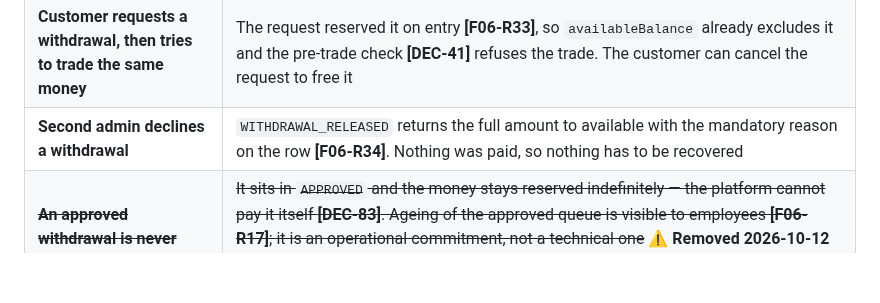
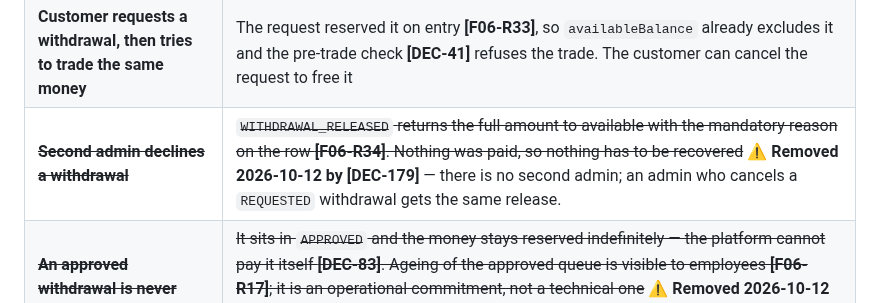
Before and after one commit to lukastosic-ifd/peakpowerspecs, a Markdown page: specs/10-features/F06-wallet-and-ledger.md, the part around the change. Drawn GitHub-style; blank space fills up the shorter version.

```diff
--- a/specs/10-features/F06-wallet-and-ledger.md
+++ b/specs/10-features/F06-wallet-and-ledger.md
@@ -483,7 +483,7 @@ queue **[F06-R36]**.
 | Manual deposit entered twice by finance | Duplicate warning on matching amount + reference within 7 days; overridable with a note |
 | Balance and ledger disagree | Reconciliation job raises a `LEDGER_MISMATCH` alert with both figures; no automatic repair |
 | **Customer requests a withdrawal, then tries to trade the same money** | The request reserved it on entry **[F06-R33]**, so `availableBalance` already excludes it and the pre-trade check **[DEC-41]** refuses the trade. The customer can cancel the request to free it |
-| **Second admin declines a withdrawal** | `WITHDRAWAL_RELEASED` returns the full amount to available with the mandatory reason on the row **[F06-R34]**. Nothing was paid, so nothing has to be recovered |
+| ~~**Second admin declines a withdrawal**~~ | ~~`WITHDRAWAL_RELEASED` returns the full amount to available with the mandatory reason on the row **[F06-R34]**. Nothing was paid, so nothing has to be recovered~~ ⚠ **Removed 2026-10-12 by [DEC-179]** — there is no second admin; an admin who cancels a `REQUESTED` withdrawal gets the same release. |
 | ~~**An approved withdrawal is never paid**~~ | ~~It sits in `APPROVED` and the money stays reserved indefinitely — the platform cannot pay it itself **[DEC-83]**. Ageing of the approved queue is visible to employees **[F06-R17]**; it is an operational commitment, not a technical one~~ ⚠ **Removed 2026-10-12 by [DEC-179]** — there is no approved state; the same ageing applies to a `REQUESTED` withdrawal: it sits and the money stays reserved until an employee pays it **[F06-R17]**. |
 | **A paid withdrawal bounces back from the bank** | The returned money arrives as an ordinary incoming payment and is matched and credited as a deposit **[DEC-106]**. The `WITHDRAWAL_PAID` entry stands — it correctly records a transfer that was made |
 | **iDEAL deposit is charged back** | ⚠ **Known gap.** The bookkeeping program handles the chargeback **[DEC-85]**, but it cannot move a wallet balance and the platform no longer has an `ADJUSTMENT` to do it with. The wallet overstates by the charged-back amount until a decision reinstates a correction entry. Recorded plainly rather than assumed away |
```
Also changed, not shown: specs/10-features/F11-notifications.md (+1 -1 lines), specs/40-processes/03-wallet-topup-flow.md (+1 -1 lines).
